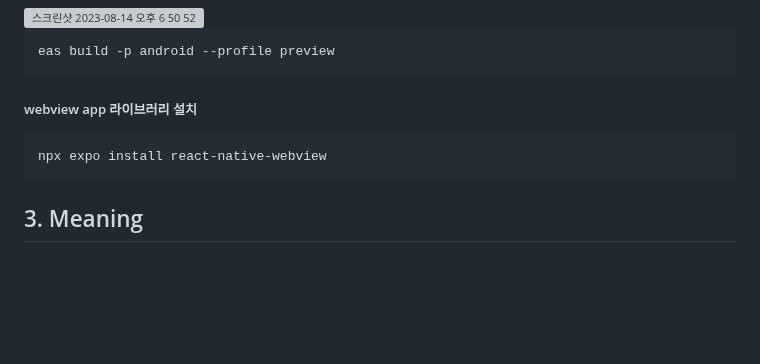
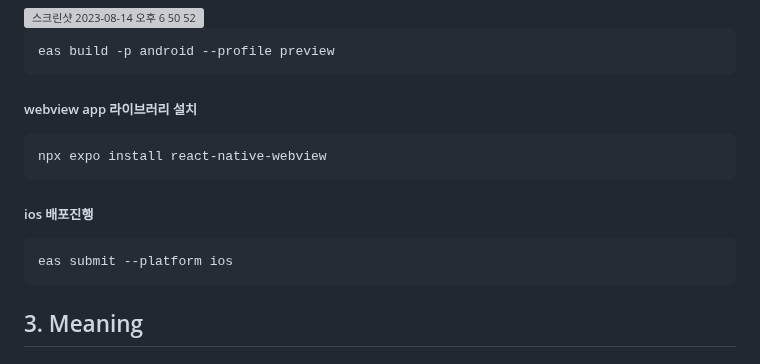
Before and after one commit to hachanghyun/AILottoAnalystWeb, a Markdown page: README.md, the part around the change. Drawn GitHub-style; blank space fills up the shorter version; grey boxes are pictures that could not be loaded.

```diff
--- a/README.md
+++ b/README.md
@@ -88,6 +88,9 @@
 ##### webview app 라이브러리 설치
     npx expo install react-native-webview
 
+##### ios 배포진행
+    eas submit --platform ios
+
 ## 3. Meaning
 
 ## 4. Technology Stack(s)
```
